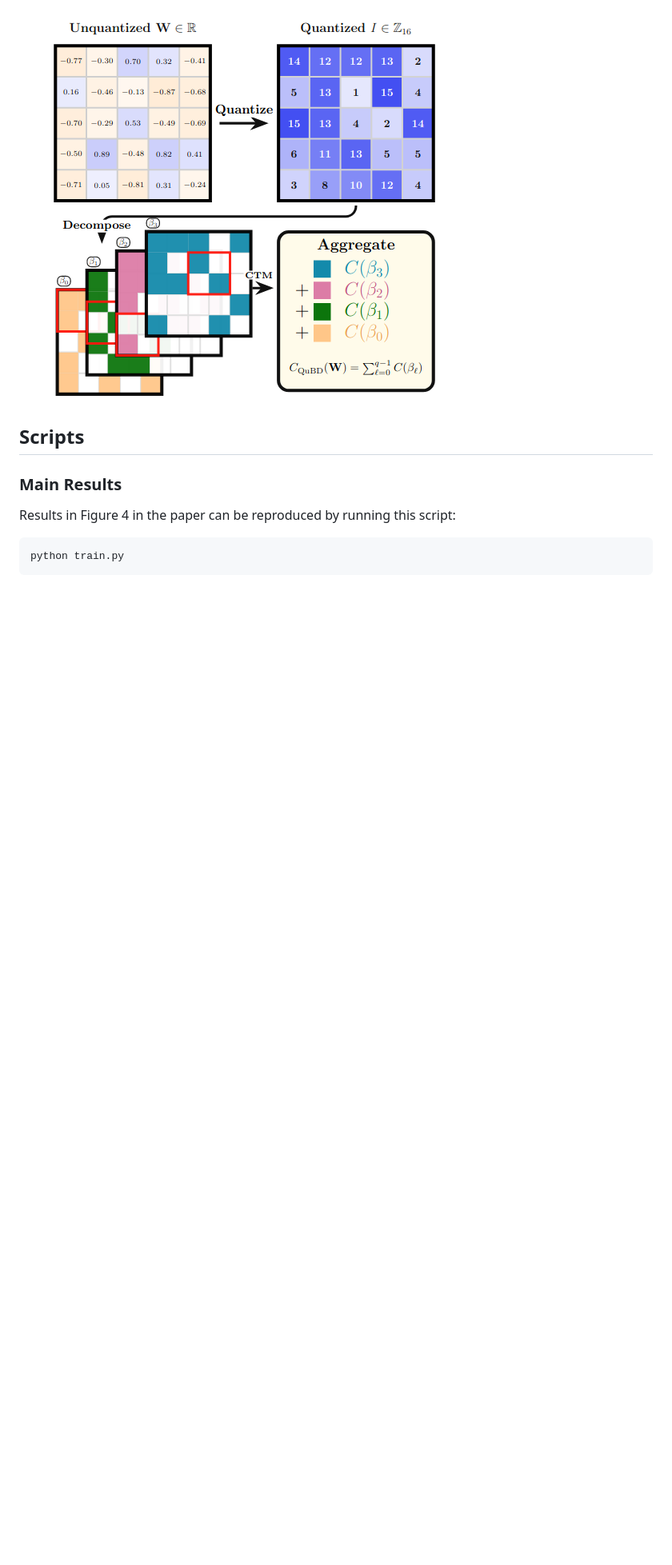
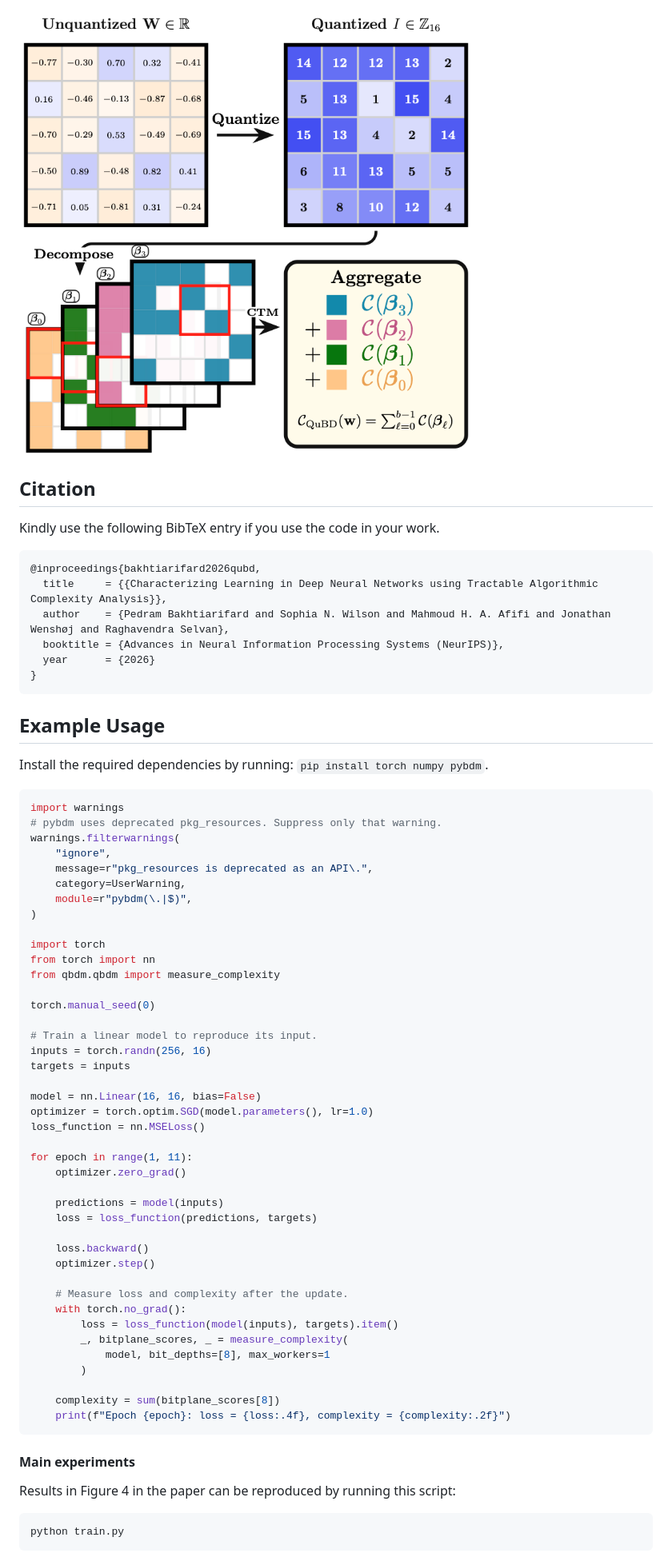
Before and after one commit to saintslab/QuBD, a Markdown page: README.md, the part around one of its changes. Shown at 80% size. Drawn GitHub-style; pictures changed too: utils/qubd.png; blank space fills up the shorter version.

Commit message:
Add abstract, citation, and example usage

````diff
--- a/README.md
+++ b/README.md
@@ -4,11 +8,67 @@ Official repository for the paper: _"Characterizing Learning in Deep Neural Netw
 
 ![qubd](utils/qubd.png)
 
-## Scripts
+## Citation
+Kindly use the following BibTeX entry if you use the code in your work.
 
-### Main Results
+```
+@inproceedings{bakhtiarifard2026qubd,
+  title     = {{Characterizing Learning in Deep Neural Networks using Tractable Algorithmic Complexity Analysis}},
+  author    = {Pedram Bakhtiarifard and Sophia N. Wilson and Mahmoud H. A. Afifi and Jonathan Wenshøj and Raghavendra Selvan},
+  booktitle = {Advances in Neural Information Processing Systems (NeurIPS)},
+  year      = {2026}
+}
+```
+
+## Example Usage
+Install the required dependencies by running: `pip install torch numpy pybdm`.
+
+```python
+import warnings
+# pybdm uses deprecated pkg_resources. Suppress only that warning.
+warnings.filterwarnings(
+    "ignore",
+    message=r"pkg_resources is deprecated as an API\.",
+    category=UserWarning,
+    module=r"pybdm(\.|$)",
+)
+
+import torch
+from torch import nn
+from qbdm.qbdm import measure_complexity
+
+torch.manual_seed(0)
+
+# Train a linear model to reproduce its input.
+inputs = torch.randn(256, 16)
+targets = inputs
+
+model = nn.Linear(16, 16, bias=False)
+optimizer = torch.optim.SGD(model.parameters(), lr=1.0)
+loss_function = nn.MSELoss()
+
+for epoch in range(1, 11):
+    optimizer.zero_grad()
+
+    predictions = model(inputs)
+    loss = loss_function(predictions, targets)
+
+    loss.backward()
+    optimizer.step()
+
+    # Measure loss and complexity after the update.
+    with torch.no_grad():
+        loss = loss_function(model(inputs), targets).item()
+        _, bitplane_scores, _ = measure_complexity(
+            model, bit_depths=[8], max_workers=1
+        )
+
+    complexity = sum(bitplane_scores[8])
+    print(f"Epoch {epoch}: loss = {loss:.4f}, complexity = {complexity:.2f}")
+```
+
+#### Main experiments
 Results in Figure 4 in the paper can be reproduced by running this script:
-
 ```
 python train.py
 ```
````
Also changed, not shown: other parts of README.md (+10 -5 lines), 2 other files.
